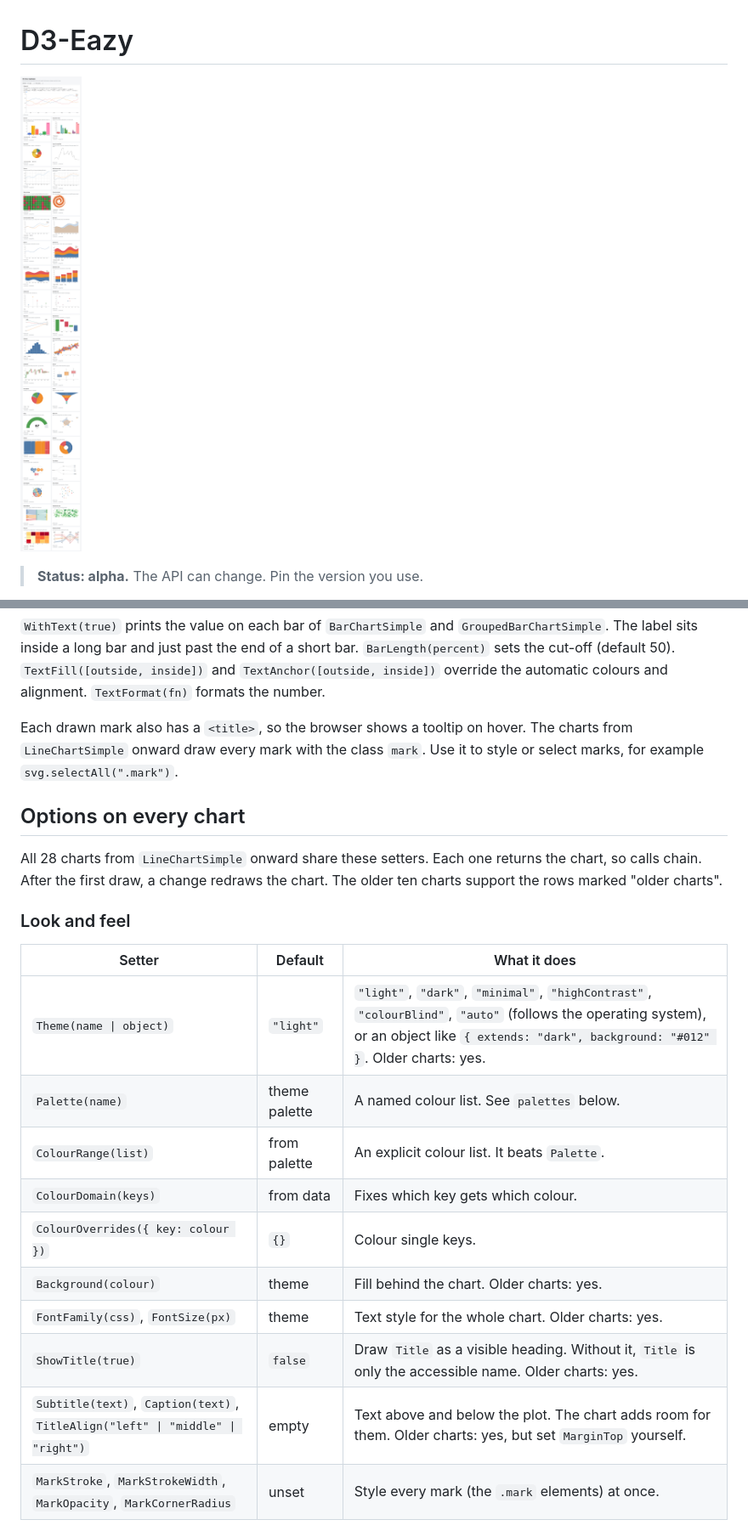
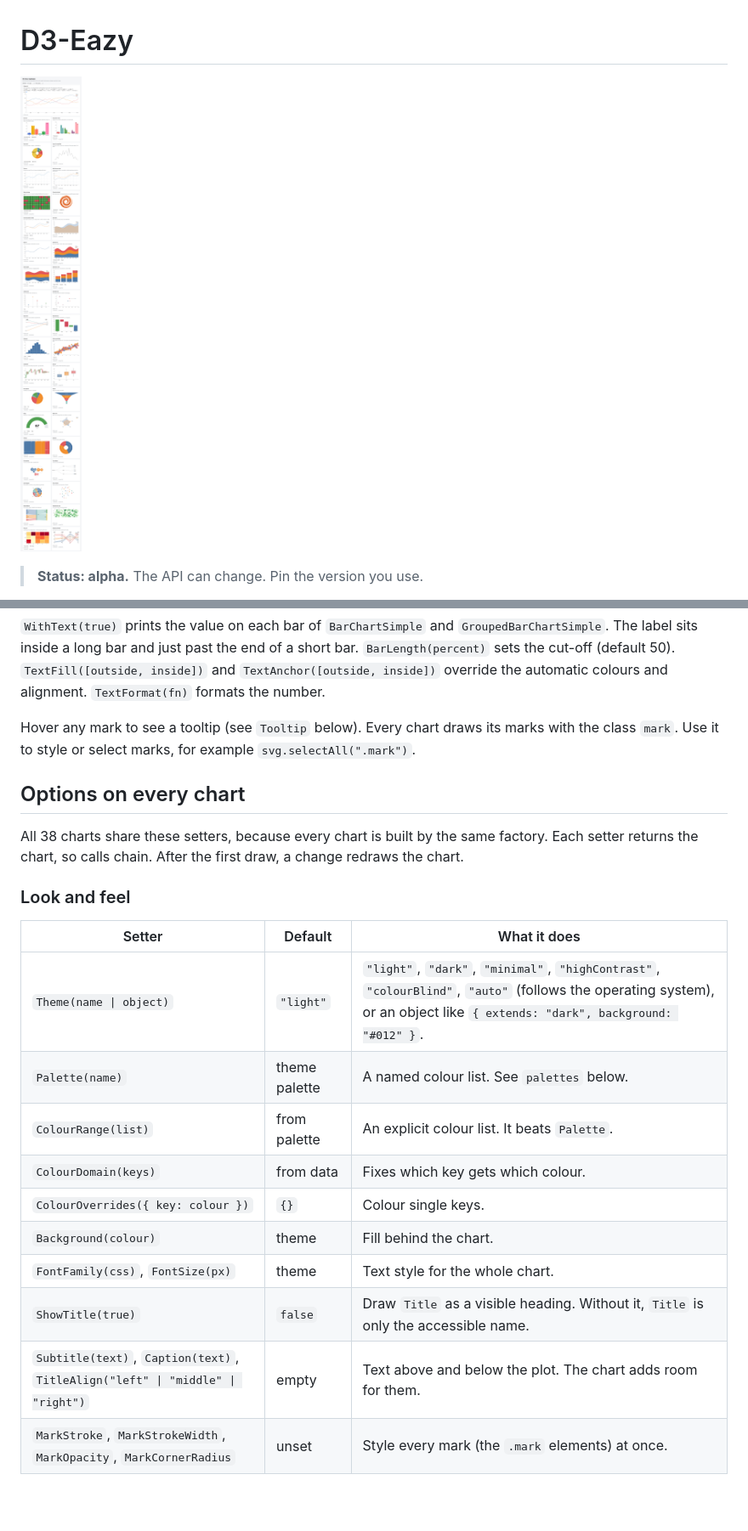
Before and after one commit to mavericksy/D3-Eazy, a Markdown page: README.md, 2 parts joined by grey strips. Shown at 85% size. Rendered like a GitHub page; pictures changed too: docs/imgs/examples-all.png; blank space fills up the shorter version.

```diff
--- a/README.md
+++ b/README.md
@@ -188,28 +186,28 @@ The label sits inside a long bar and just past the end of a short bar.
 `BarLength(percent)` sets the cut-off (default 50). `TextFill([outside, inside])` and `TextAnchor([outside, inside])`
 override the automatic colours and alignment. `TextFormat(fn)` formats the number.
 
-Each drawn mark also has a `<title>`, so the browser shows a tooltip on hover.
-The charts from `LineChartSimple` onward draw every mark with the class `mark`.
+Hover any mark to see a tooltip (see `Tooltip` below).
+Every chart draws its marks with the class `mark`.
 Use it to style or select marks, for example `svg.selectAll(".mark")`.
 
 ## Options on every chart
 
-All 28 charts from `LineChartSimple` onward share these setters. Each one returns the chart, so calls chain.
-After the first draw, a change redraws the chart. The older ten charts support the rows marked "older charts".
+All 38 charts share these setters, because every chart is built by the same factory.
+Each setter returns the chart, so calls chain. After the first draw, a change redraws the chart.
 
 ### Look and feel
 
 | Setter | Default | What it does |
 | --- | --- | --- |
-| `Theme(name \| object)` | `"light"` | `"light"`, `"dark"`, `"minimal"`, `"highContrast"`, `"colourBlind"`, `"auto"` (follows the operating system), or an object like `{ extends: "dark", background: "#012" }`. Older charts: yes. |
+| `Theme(name \| object)` | `"light"` | `"light"`, `"dark"`, `"minimal"`, `"highContrast"`, `"colourBlind"`, `"auto"` (follows the operating system), or an object like `{ extends: "dark", background: "#012" }`. |
 | `Palette(name)` | theme palette | A named colour list. See `palettes` below. |
 | `ColourRange(list)` | from palette | An explicit colour list. It beats `Palette`. |
 | `ColourDomain(keys)` | from data | Fixes which key gets which colour. |
 | `ColourOverrides({ key: colour })` | `{}` | Colour single keys. |
-| `Background(colour)` | theme | Fill behind the chart. Older charts: yes. |
-| `FontFamily(css)`, `FontSize(px)` | theme | Text style for the whole chart. Older charts: yes. |
-| `ShowTitle(true)` | `false` | Draw `Title` as a visible heading. Without it, `Title` is only the accessible name. Older charts: yes. |
-| `Subtitle(text)`, `Caption(text)`, `TitleAlign("left" \| "middle" \| "right")` | empty | Text above and below the plot. The chart adds room for them. Older charts: yes, but set `MarginTop` yourself. |
+| `Background(colour)` | theme | Fill behind the chart. |
+| `FontFamily(css)`, `FontSize(px)` | theme | Text style for the whole chart. |
+| `ShowTitle(true)` | `false` | Draw `Title` as a visible heading. Without it, `Title` is only the accessible name. |
+| `Subtitle(text)`, `Caption(text)`, `TitleAlign("left" \| "middle" \| "right")` | empty | Text above and below the plot. The chart adds room for them. |
 | `MarkStroke`, `MarkStrokeWidth`, `MarkOpacity`, `MarkCornerRadius` | unset | Style every mark (the `.mark` elements) at once. |
 
 Built-in theme names are in the `themes` export. Add one with `registerTheme("brand", { background: "#fff8f0", text: "#222", palette: [...] })`.
```
Also changed, not shown: other parts of README.md (+28 -13 lines), 10 other files.
